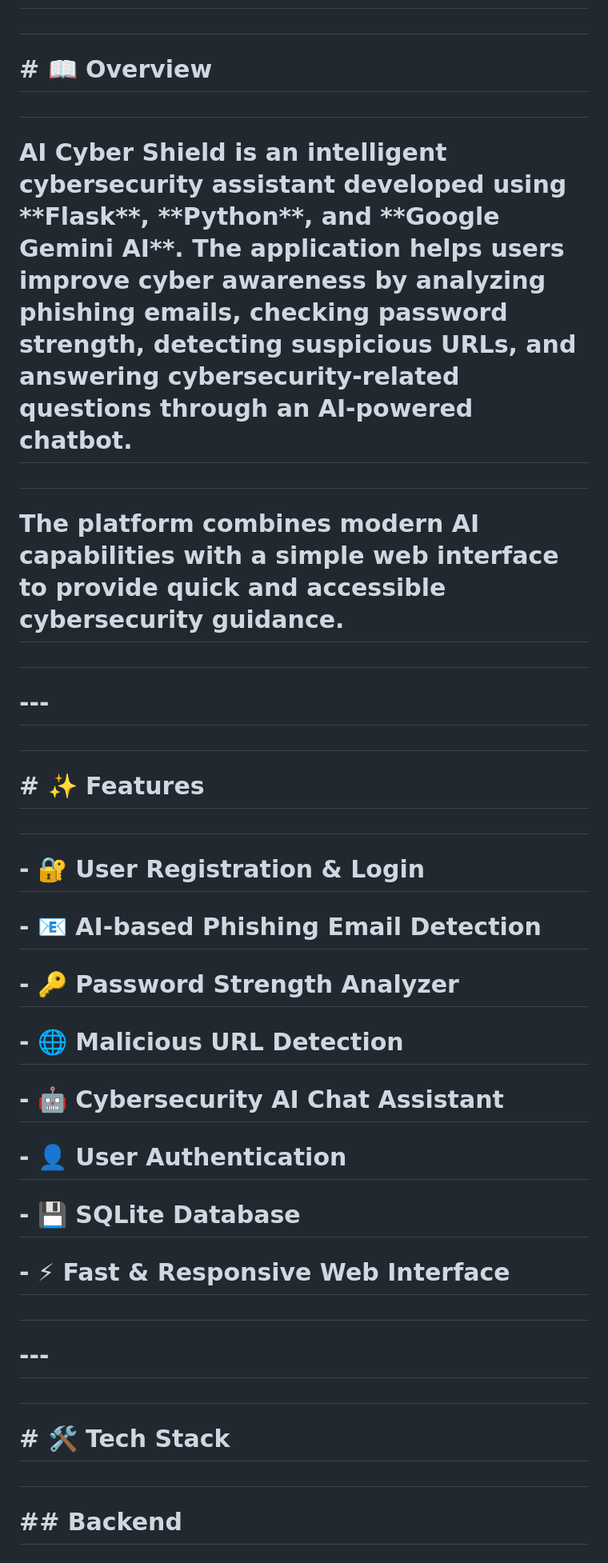
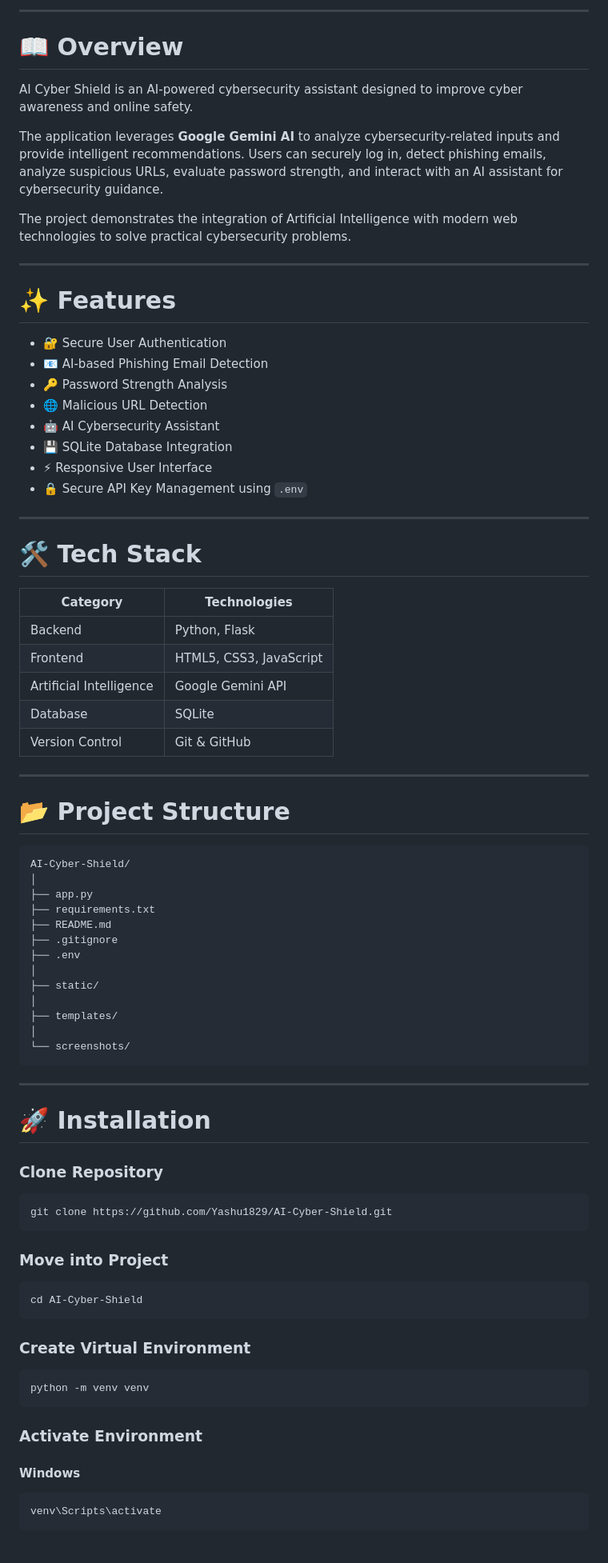
Before and after one commit to Yashu1829/AI-Cyber-Shield, a Markdown page: README.md, the part around one of its changes. Shown at 80% size. Drawn GitHub-style.

Commit message:
Update README and add application screenshots

````diff
--- a/README.md
+++ b/README.md
@@ -32,51 +16,86 @@
 
-#
+---
 
-# \# 📖 Overview
+# 📖 Overview
 
-#
+AI Cyber Shield is an AI-powered cybersecurity assistant designed to improve cyber awareness and online safety.
 
-# AI Cyber Shield is an intelligent cybersecurity assistant developed using \*\*Flask\*\*, \*\*Python\*\*, and \*\*Google Gemini AI\*\*. The application helps users improve cyber awareness by analyzing phishing emails, checking password strength, detecting suspicious URLs, and answering cybersecurity-related questions through an AI-powered chatbot.
+The application leverages **Google Gemini AI** to analyze cybersecurity-related inputs and provide intelligent recommendations. Users can securely log in, detect phishing emails, analyze suspicious URLs, evaluate password strength, and interact with an AI assistant for cybersecurity guidance.
 
-#
+The project demonstrates the integration of Artificial Intelligence with modern web technologies to solve practical cybersecurity problems.
 
-# The platform combines modern AI capabilities with a simple web interface to provide quick and accessible cybersecurity guidance.
+---
 
-#
+# ✨ Features
 
-# \---
+- 🔐 Secure User Authentication
+- 📧 AI-based Phishing Email Detection
+- 🔑 Password Strength Analysis
+- 🌐 Malicious URL Detection
+- 🤖 AI Cybersecurity Assistant
+- 💾 SQLite Database Integration
+- ⚡ Responsive User Interface
+- 🔒 Secure API Key Management using `.env`
 
-#
+---
 
-# \# ✨ Features
+# 🛠 Tech Stack
 
-#
+| Category | Technologies |
+|----------|--------------|
+| Backend | Python, Flask |
+| Frontend | HTML5, CSS3, JavaScript |
+| Artificial Intelligence | Google Gemini API |
+| Database | SQLite |
+| Version Control | Git & GitHub |
 
-# \- 🔐 User Registration \& Login
+---
 
-# \- 📧 AI-based Phishing Email Detection
+# 📂 Project Structure
 
-# \- 🔑 Password Strength Analyzer
+```text
+AI-Cyber-Shield/
+│
+├── app.py
+├── requirements.txt
+├── README.md
+├── .gitignore
+├── .env
+│
+├── static/
+│
+├── templates/
+│
+└── screenshots/
+```
 
-# \- 🌐 Malicious URL Detection
+---
 
-# \- 🤖 Cybersecurity AI Chat Assistant
+# 🚀 Installation
 
-# \- 👤 User Authentication
+### Clone Repository
 
-# \- 💾 SQLite Database
+```bash
+git clone https://github.com/Yashu1829/AI-Cyber-Shield.git
+```
 
-# \- ⚡ Fast \& Responsive Web Interface
+### Move into Project
 
-#
+```bash
+cd AI-Cyber-Shield
+```
 
-# \---
+### Create Virtual Environment
 
-#
+```bash
+python -m venv venv
+```
 
-# \# 🛠️ Tech Stack
+### Activate Environment
 
-#
+#### Windows
 
-# \## Backend
+```bash
+venv\Scripts\activate
+```
 
````
Also changed, not shown: other parts of README.md (+141 -521 lines).
